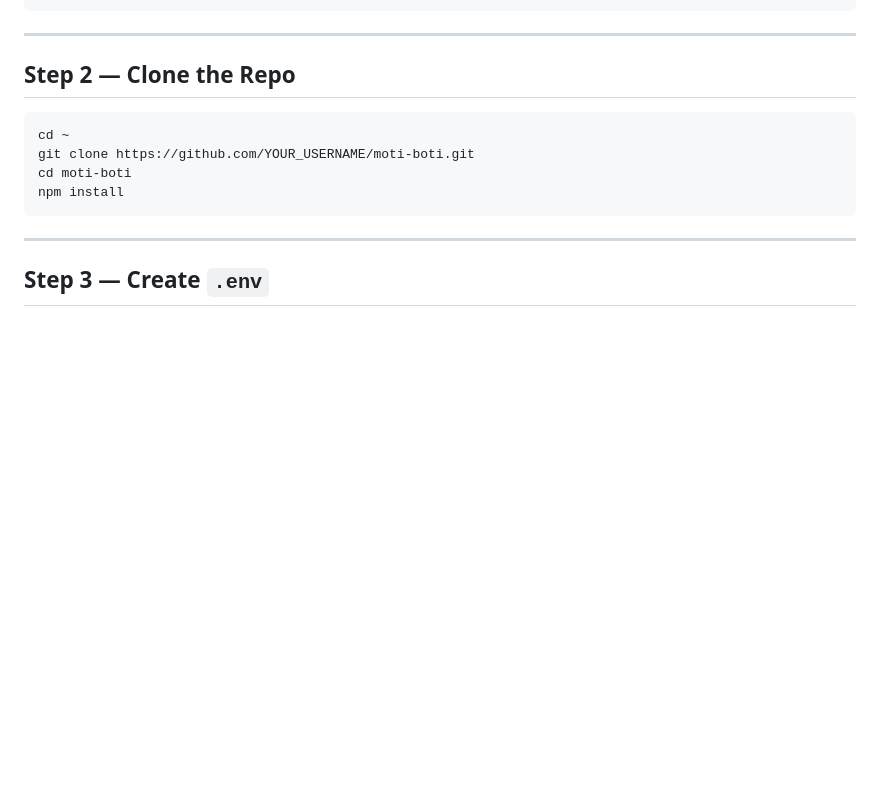
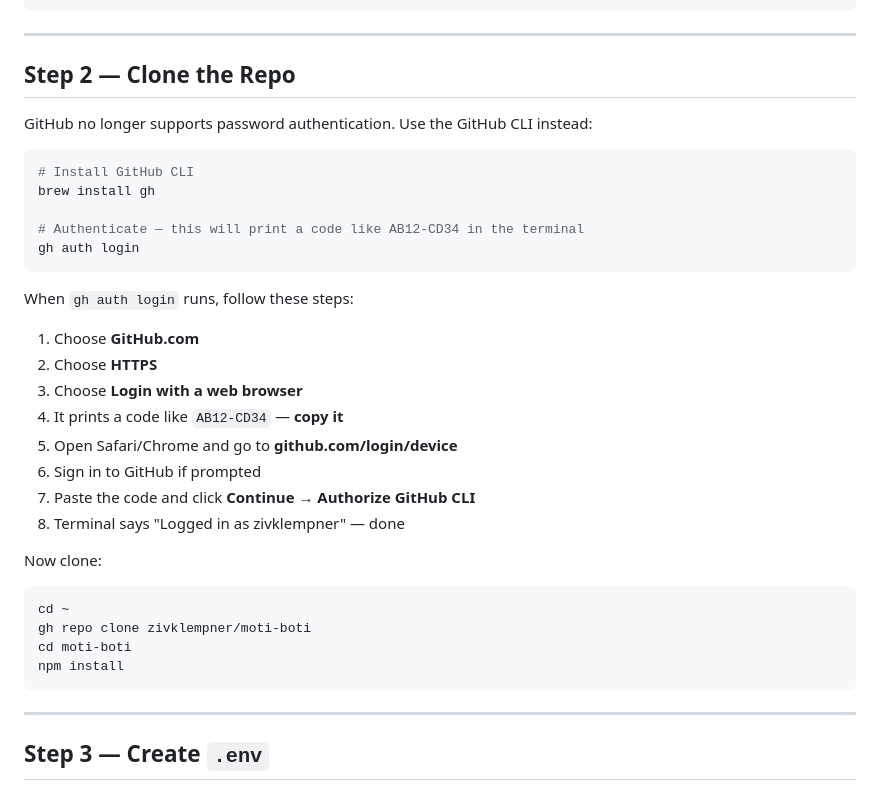
Before and after one commit to zivklempner/moti-boti, a Markdown page: MIGRATION_OPENCLAW.md, the part around the change. GitHub-like rendering; blank space fills up the shorter version.

Commit message:
Clarify Step 2: add GitHub CLI auth instructions with device flow walkthrough
Co-Authored-By: Claude Sonnet 4.6 <noreply@anthropic.com>

````diff
--- a/MIGRATION_OPENCLAW.md
+++ b/MIGRATION_OPENCLAW.md
@@ -42,9 +42,31 @@ npm install -g openclaw@latest
 
 ## Step 2 — Clone the Repo
 
+GitHub no longer supports password authentication. Use the GitHub CLI instead:
+
+```bash
+# Install GitHub CLI
+brew install gh
+
+# Authenticate — this will print a code like AB12-CD34 in the terminal
+gh auth login
+```
+
+When `gh auth login` runs, follow these steps:
+1. Choose **GitHub.com**
+2. Choose **HTTPS**
+3. Choose **Login with a web browser**
+4. It prints a code like `AB12-CD34` — **copy it**
+5. Open Safari/Chrome and go to **github.com/login/device**
+6. Sign in to GitHub if prompted
+7. Paste the code and click **Continue → Authorize GitHub CLI**
+8. Terminal says "Logged in as zivklempner" — done
+
+Now clone:
+
 ```bash
 cd ~
-git clone https://github.com/YOUR_USERNAME/moti-boti.git
+gh repo clone zivklempner/moti-boti
 cd moti-boti
 npm install
 ```
````
